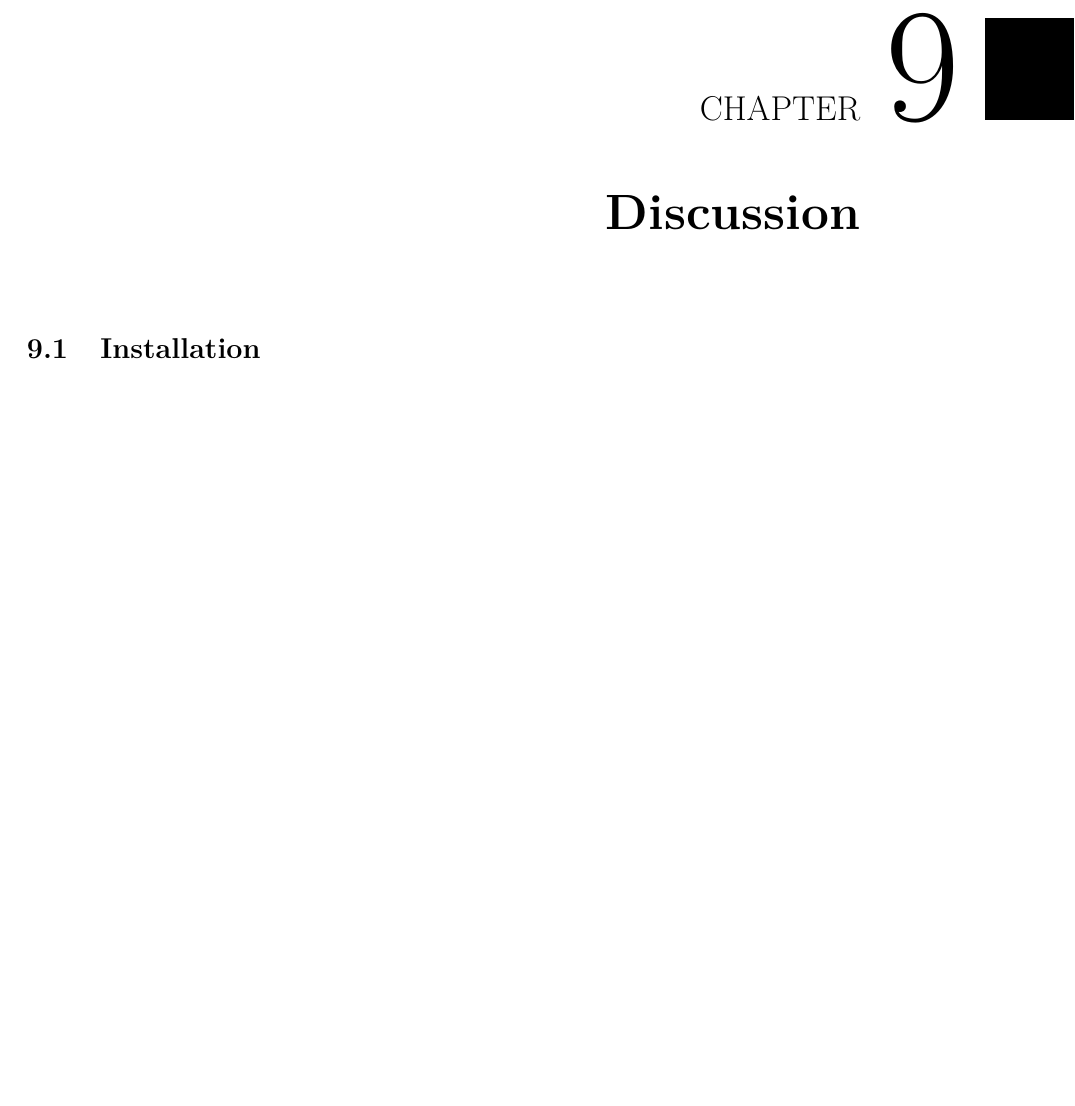
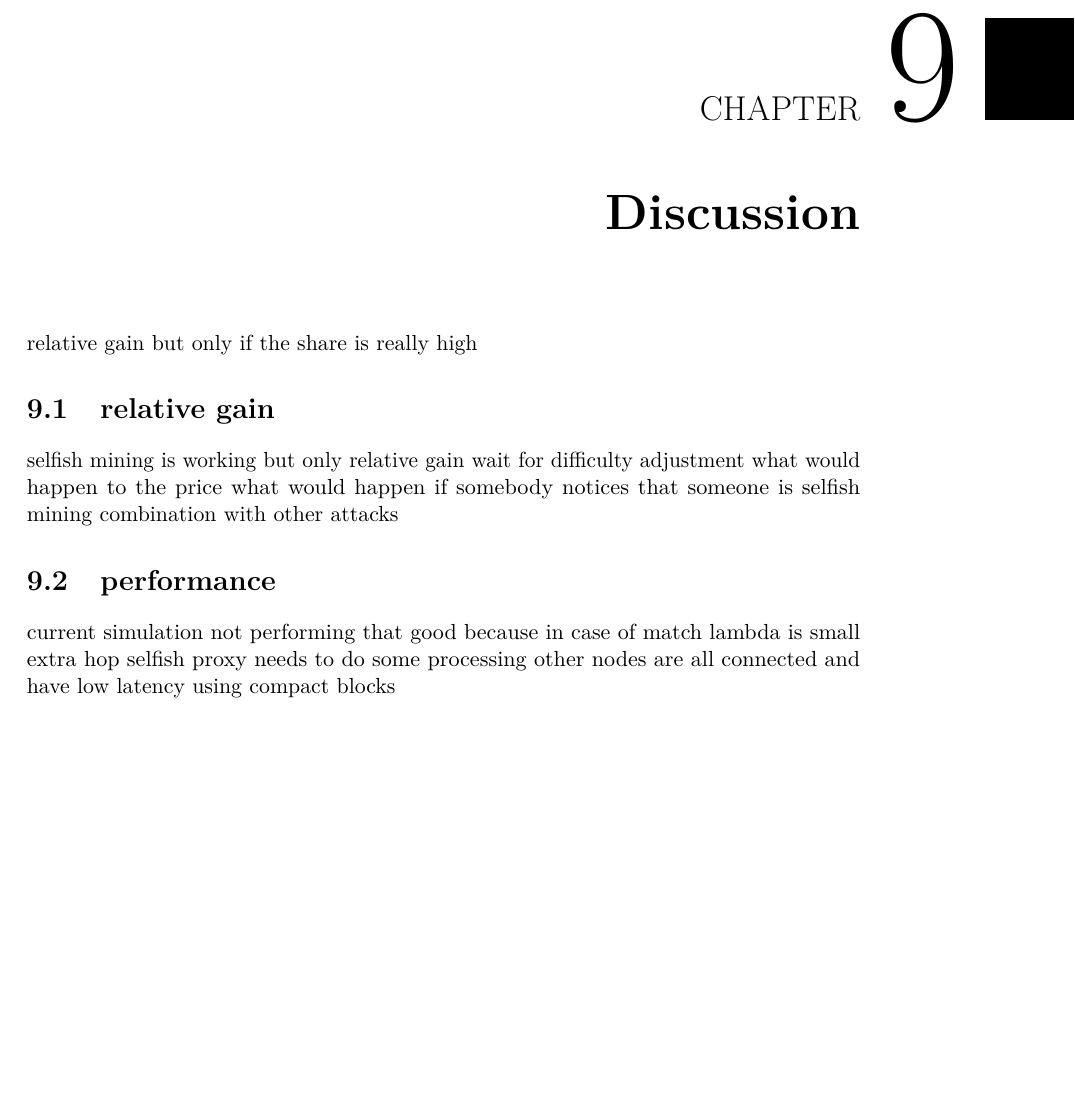
Before and after one commit to simonmulser/master-thesis, a LaTeX thesis (thesis/thesis.tex, which reads thesis/chapters/discussion.tex): part of page 51 of 74, cut so that both start at the same text. Compiled offline with pdfLaTeX.

Commit message:
chapter discussion

```diff
--- a/thesis/chapters/discussion.tex
+++ b/thesis/chapters/discussion.tex
@@ -1 +1,18 @@
-\section{Installation}
+relative gain but only if the share is really high
+
+\section{relative gain}
+
+selfish mining is working
+but only relative gain
+wait for difficulty adjustment
+what would happen to the price
+what would happen if somebody notices that someone is selfish mining
+combination with other attacks
+
+\section{performance}
+
+current simulation not performing that good because in case of match lambda is small
+extra hop
+selfish proxy needs to do some processing
+other nodes are all connected and have low latency
+using compact blocks
```
